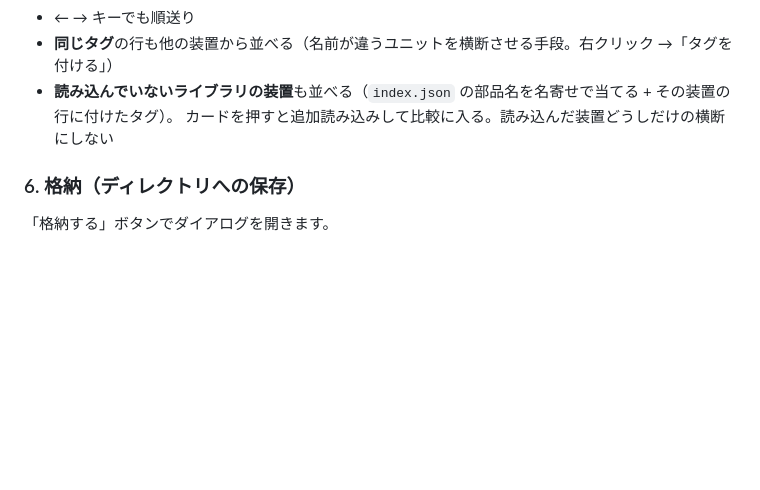
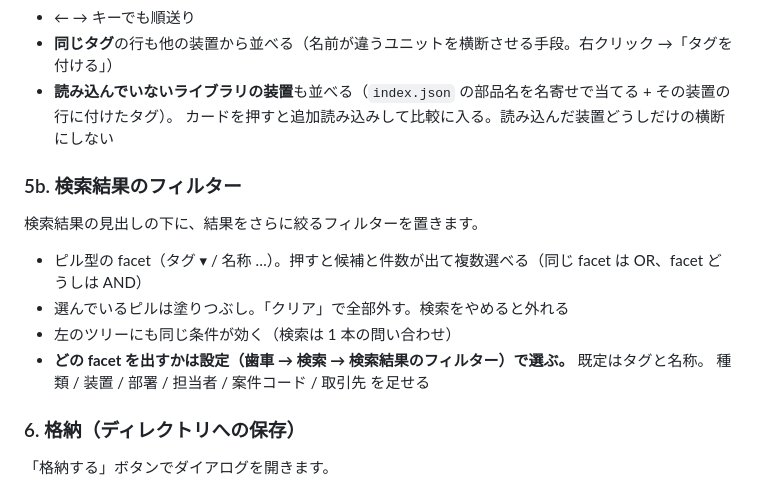
Before and after one commit to 67Fujiwara/Library-Viewer, a Markdown page: docs/開発プロンプト.md, the part around the change. GitHub-like rendering; blank space fills up the shorter version.

```diff
--- a/docs/開発プロンプト.md
+++ b/docs/開発プロンプト.md
@@ -118,6 +118,14 @@ STEPの階層をそのままツリーにします。各行の構成:
 - **同じタグ**の行も他の装置から並べる（名前が違うユニットを横断させる手段。右クリック →「タグを付ける」）
 - **読み込んでいないライブラリの装置**も並べる（`index.json` の部品名を名寄せで当てる + その装置の行に付けたタグ）。
   カードを押すと追加読み込みして比較に入る。読み込んだ装置どうしだけの横断にしない
+
+### 5b. 検索結果のフィルター
+検索結果の見出しの下に、結果をさらに絞るフィルターを置きます。
+- ピル型の facet（タグ ▾ / 名称 …）。押すと候補と件数が出て複数選べる（同じ facet は OR、facet どうしは AND）
+- 選んでいるピルは塗りつぶし。「クリア」で全部外す。検索をやめると外れる
+- 左のツリーにも同じ条件が効く（検索は 1 本の問い合わせ）
+- **どの facet を出すかは設定（歯車 → 検索 → 検索結果のフィルター）で選ぶ。** 既定はタグと名称。
+  種類 / 装置 / 部署 / 担当者 / 案件コード / 取引先 を足せる
 
 ### 6. 格納（ディレクトリへの保存）
 「格納する」ボタンでダイアログを開きます。
```
Also changed, not shown: CLAUDE.md (+15 -3 lines), docs/worklog.md (+10 -0 lines).
